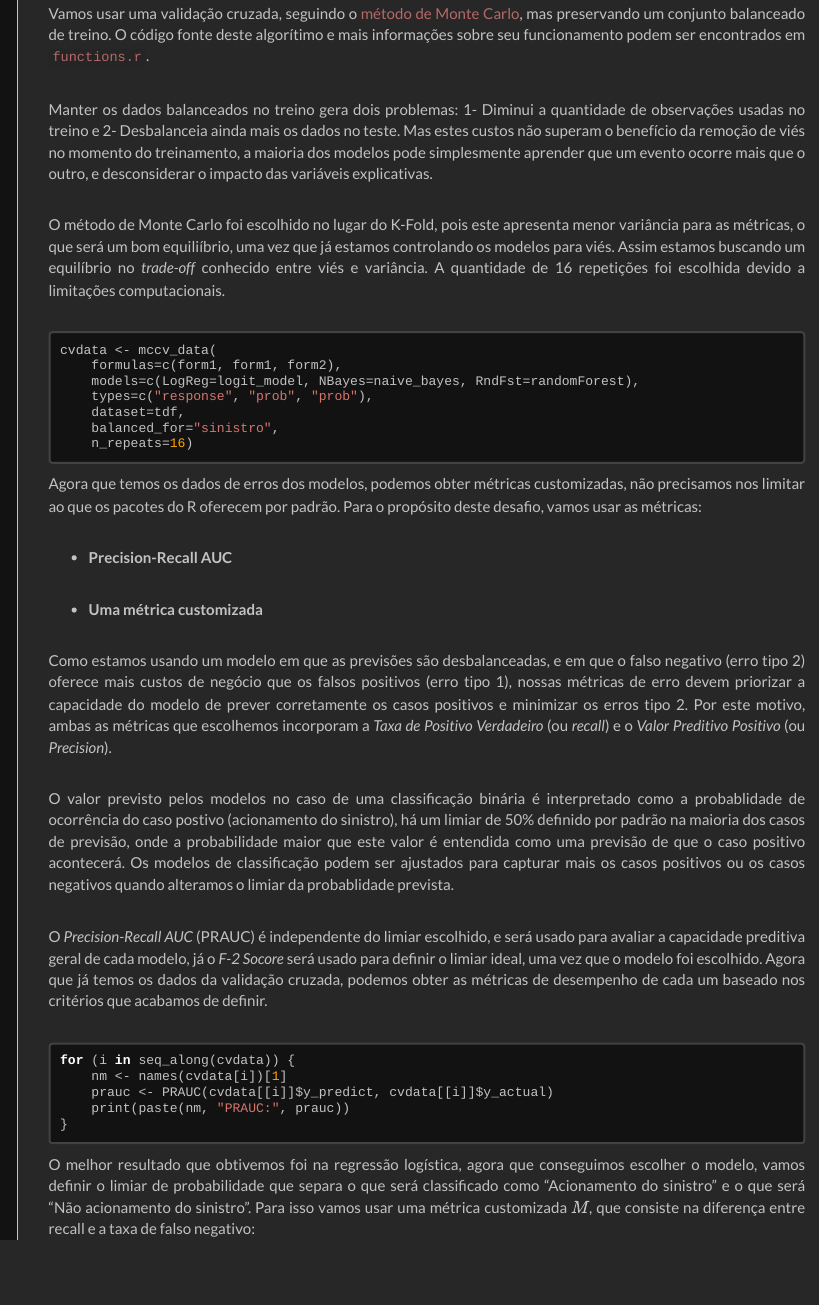
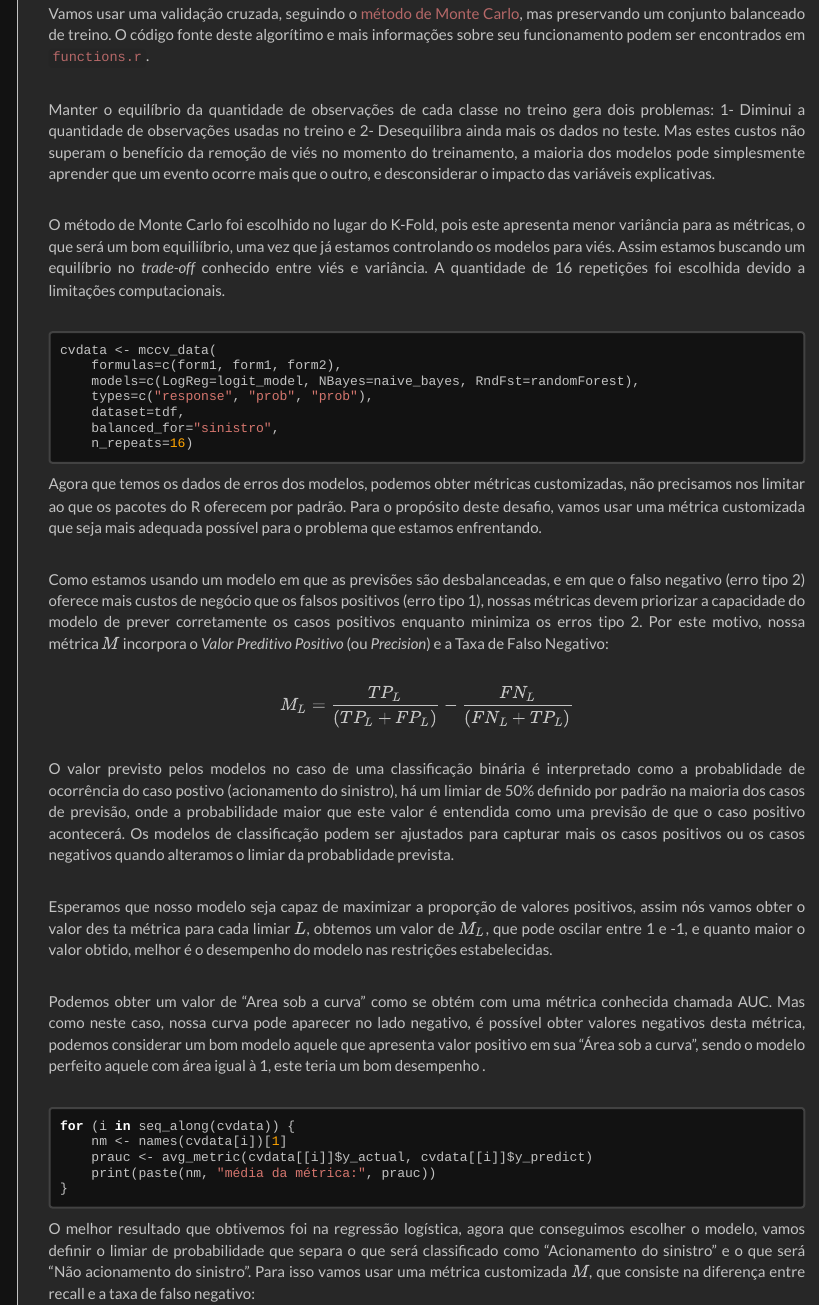
Before and after one commit to VFLins/hospitalar_data_ans, an R Markdown document (index.Rmd): the page in a window 1100 px wide, from 14110 px down. Rendered offline with R 4.5, knitr and Pandoc, with nearby package versions; the code chunks are not run, so their results and figures are left out; menus at the side of the page are left out.

Commit message:
Update index.Rmd

````diff
--- a/index.Rmd
+++ b/index.Rmd
@@ -578,7 +578,7 @@ pred_df <- data.frame(
 
 Vamos usar uma validação cruzada, seguindo o [método de Monte Carlo](https://en.wikipedia.org/wiki/Cross-validation_(statistics)#Repeated_random_sub-sampling_validation), mas preservando um conjunto balanceado de treino. O código fonte deste algorítimo e mais informações sobre seu funcionamento podem ser encontrados em [`functions.r`](https://github.com/VFLins/hospitalar_data-pda-tiss/blob/main/scripts/functions.R).
 
-Manter os dados balanceados no treino gera dois problemas: 1- Diminui a quantidade de observações usadas no treino e 2- Desbalanceia ainda mais os dados no teste. Mas estes custos não superam o benefício da remoção de viés no momento do treinamento, a maioria dos modelos pode simplesmente aprender que um evento ocorre mais que o outro, e desconsiderar o impacto das variáveis explicativas.
+Manter o equilíbrio da quantidade de observações de cada classe no treino gera dois problemas: 1- Diminui a quantidade de observações usadas no treino e 2- Desequilibra ainda mais os dados no teste. Mas estes custos não superam o benefício da remoção de viés no momento do treinamento, a maioria dos modelos pode simplesmente aprender que um evento ocorre mais que o outro, e desconsiderar o impacto das variáveis explicativas.
 
 O método de Monte Carlo foi escolhido no lugar do K-Fold, pois este apresenta menor variância para as métricas, o que será um bom equiliíbrio, uma vez que já estamos controlando os modelos para viés. Assim estamos buscando um equilíbrio no *trade-off* conhecido entre viés e variância. A quantidade de 16 repetições foi escolhida devido a limitações computacionais.
 
@@ -596,23 +596,25 @@ cvdata <- mccv_data(
 cvdata <- readRDS("cv_data.rds")
 ```
 
-Agora que temos os dados de erros dos modelos, podemos obter métricas customizadas, não precisamos nos limitar ao que os pacotes do R oferecem por padrão. Para o propósito deste desafio, vamos usar as métricas:
+Agora que temos os dados de erros dos modelos, podemos obter métricas customizadas, não precisamos nos limitar ao que os pacotes do R oferecem por padrão. Para o propósito deste desafio, vamos usar uma métrica customizada que seja mais adequada possível para o problema que estamos enfrentando.
 
--   **Precision-Recall AUC**
+Como estamos usando um modelo em que as previsões são desbalanceadas, e em que o falso negativo (erro tipo 2) oferece mais custos de negócio que os falsos positivos (erro tipo 1), nossas métricas devem priorizar a capacidade do modelo de prever corretamente os casos positivos enquanto minimiza os erros tipo 2. Por este motivo, nossa métrica $M$ incorpora o *Valor Preditivo Positivo* (ou *Precision*) e a Taxa de Falso Negativo:
 
--   **Uma métrica customizada**
-
-Como estamos usando um modelo em que as previsões são desbalanceadas, e em que o falso negativo (erro tipo 2) oferece mais custos de negócio que os falsos positivos (erro tipo 1), nossas métricas de erro devem priorizar a capacidade do modelo de prever corretamente os casos positivos e minimizar os erros tipo 2. Por este motivo, ambas as métricas que escolhemos incorporam a *Taxa de Positivo Verdadeiro* (ou *recall*) e o *Valor Preditivo Positivo* (ou *Precision*).
+$$
+M_L = \frac{TP_L}{(TP_L+FP_L)} - \frac{FN_L}{(FN_L+TP_L)}
+$$
 
 O valor previsto pelos modelos no caso de uma classificação binária é interpretado como a probablidade de ocorrência do caso postivo (acionamento do sinistro), há um limiar de 50% definido por padrão na maioria dos casos de previsão, onde a probabilidade maior que este valor é entendida como uma previsão de que o caso positivo acontecerá. Os modelos de classificação podem ser ajustados para capturar mais os casos positivos ou os casos negativos quando alteramos o limiar da probablidade prevista.
 
-O *Precision-Recall AUC* (PRAUC) é independente do limiar escolhido, e será usado para avaliar a capacidade preditiva geral de cada modelo, já o *F-2 Socore* será usado para definir o limiar ideal, uma vez que o modelo foi escolhido. Agora que já temos os dados da validação cruzada, podemos obter as métricas de desempenho de cada um baseado nos critérios que acabamos de definir.
+Esperamos que nosso modelo seja capaz de maximizar a proporção de valores positivos, assim nós vamos obter o valor des ta métrica para cada limiar $L$, obtemos um valor de $M_L$, que pode oscilar entre 1 e -1, e quanto maior o valor obtido, melhor é o desempenho do modelo nas restrições estabelecidas.
+
+Podemos obter um valor de "Area sob a curva" como se obtém com uma métrica conhecida chamada AUC. Mas como neste caso, nossa curva pode aparecer no lado negativo, é possível obter valores negativos desta métrica, podemos considerar um bom modelo aquele que apresenta valor positivo em sua "Área sob a curva", sendo o modelo perfeito aquele com área igual à 1, este teria um bom desempenho .
 
 ```{r CV-FIRST-RESULTS}
 for (i in seq_along(cvdata)) {
 	nm <- names(cvdata[i])[1]
-	prauc <- PRAUC(cvdata[[i]]$y_predict, cvdata[[i]]$y_actual)
-	print(paste(nm, "PRAUC:", prauc))
+	prauc <- avg_metric(cvdata[[i]]$y_actual, cvdata[[i]]$y_predict)
+	print(paste(nm, "média da métrica:", prauc))
 }
 ```
 
````
